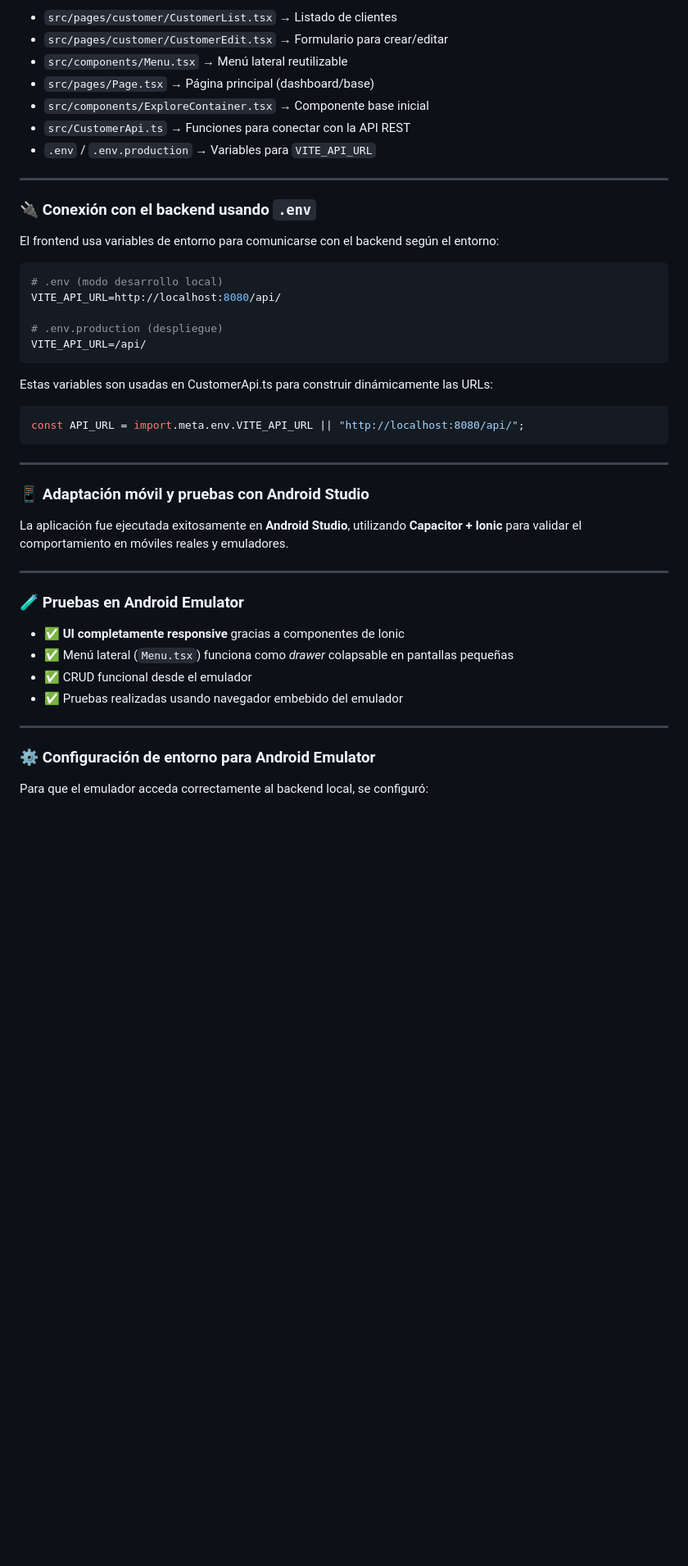
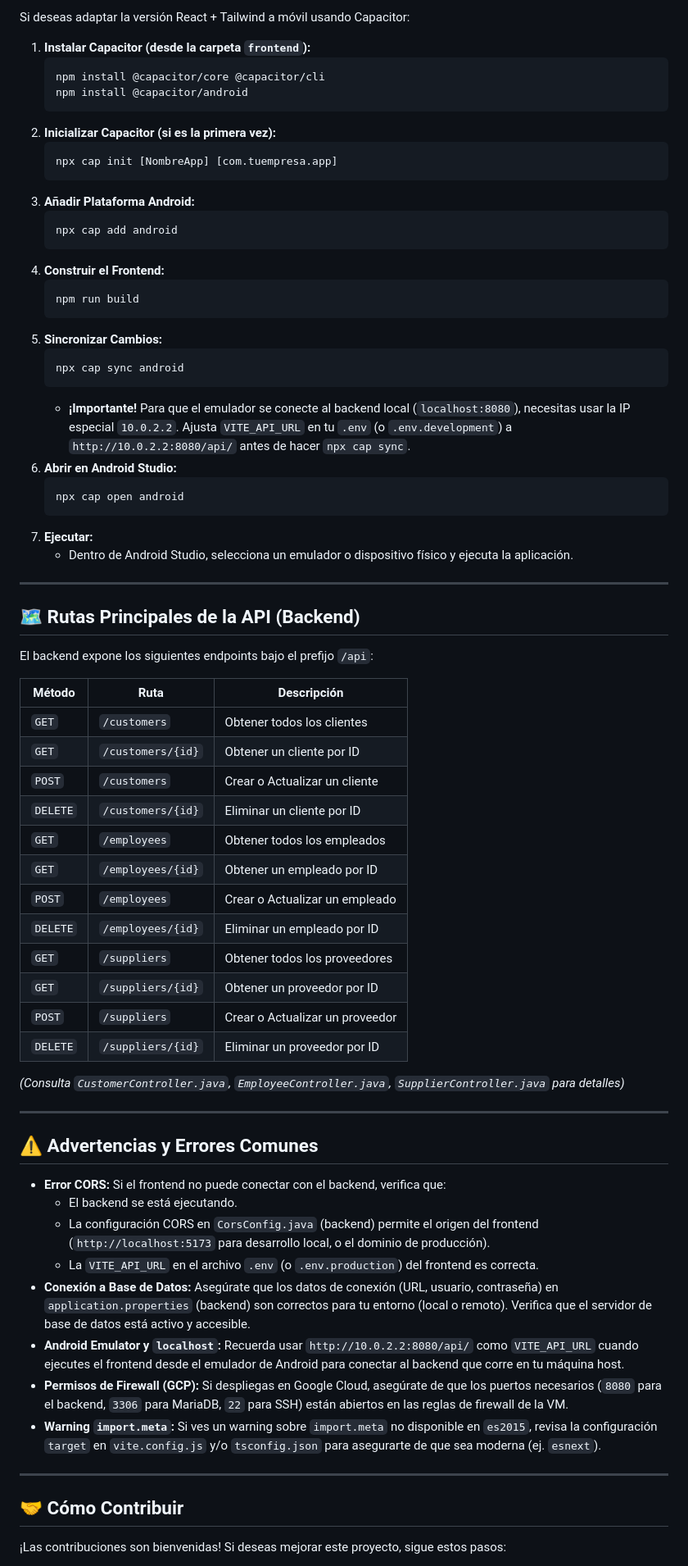
Before and after one commit to Delnr91/GestionDeClientes, a Markdown page: README.md, the part around the change printed below. Shown: that part at 82% size. GitHub-like rendering; blank space fills up the shorter version.

````diff
--- a/README.md
+++ b/README.md
@@ -125,47 +207,74 @@ El frontend está construido con **React**, usando el motor de desarrollo modern
 
-- `src/pages/customer/CustomerList.tsx` → Listado de clientes
-- `src/pages/customer/CustomerEdit.tsx` → Formulario para crear/editar
-- `src/components/Menu.tsx` → Menú lateral reutilizable
-- `src/pages/Page.tsx` → Página principal (dashboard/base)
-- `src/components/ExploreContainer.tsx` → Componente base inicial
-- `src/CustomerApi.ts` → Funciones para conectar con la API REST
-- `.env` / `.env.production` → Variables para `VITE_API_URL`
+Si deseas adaptar la versión React + Tailwind a móvil usando Capacitor:
+
+1.  **Instalar Capacitor (desde la carpeta `frontend`):**
+    ```bash
+    npm install @capacitor/core @capacitor/cli
+    npm install @capacitor/android
+    ```
+2.  **Inicializar Capacitor (si es la primera vez):**
+    ```bash
+    npx cap init [NombreApp] [com.tuempresa.app]
+    ```
+3.  **Añadir Plataforma Android:**
+    ```bash
+    npx cap add android
+    ```
+4.  **Construir el Frontend:**
+    ```bash
+    npm run build
+    ```
+5.  **Sincronizar Cambios:**
+    ```bash
+    npx cap sync android
+    ```
+    * **¡Importante!** Para que el emulador se conecte al backend local (`localhost:8080`), necesitas usar la IP especial `10.0.2.2`. Ajusta `VITE_API_URL` en tu `.env` (o `.env.development`) a `http://10.0.2.2:8080/api/` antes de hacer `npx cap sync`.
+6.  **Abrir en Android Studio:**
+    ```bash
+    npx cap open android
+    ```
+7.  **Ejecutar:**
+    * Dentro de Android Studio, selecciona un emulador o dispositivo físico y ejecuta la aplicación.
 
 ---
 
-### 🔌 Conexión con el backend usando `.env`
+## 🗺️ Rutas Principales de la API (Backend)
 
-El frontend usa variables de entorno para comunicarse con el backend según el entorno:
+El backend expone los siguientes endpoints bajo el prefijo `/api`:
 
-```env
-# .env (modo desarrollo local)
-VITE_API_URL=http://localhost:8080/api/
+| Método | Ruta                  | Descripción                      |
+| ------ | --------------------- | -------------------------------- |
+| `GET`  | `/customers`          | Obtener todos los clientes       |
+| `GET`  | `/customers/{id}`     | Obtener un cliente por ID        |
+| `POST` | `/customers`          | Crear o Actualizar un cliente    |
+| `DELETE`| `/customers/{id}`     | Eliminar un cliente por ID       |
+| `GET`  | `/employees`          | Obtener todos los empleados      |
+| `GET`  | `/employees/{id}`     | Obtener un empleado por ID       |
+| `POST` | `/employees`          | Crear o Actualizar un empleado   |
+| `DELETE`| `/employees/{id}`     | Eliminar un empleado por ID      |
+| `GET`  | `/suppliers`          | Obtener todos los proveedores    |
+| `GET`  | `/suppliers/{id}`     | Obtener un proveedor por ID      |
+| `POST` | `/suppliers`          | Crear o Actualizar un proveedor  |
+| `DELETE`| `/suppliers/{id}`     | Eliminar un proveedor por ID     |
 
-# .env.production (despliegue)
-VITE_API_URL=/api/
-```
-Estas variables son usadas en CustomerApi.ts para construir dinámicamente las URLs:
-
-```bash
-const API_URL = import.meta.env.VITE_API_URL || "http://localhost:8080/api/";
-```
----
-### 📱 Adaptación móvil y pruebas con Android Studio
-
-La aplicación fue ejecutada exitosamente en **Android Studio**, utilizando **Capacitor + Ionic** para validar el comportamiento en móviles reales y emuladores.
+*(Consulta `CustomerController.java`, `EmployeeController.java`, `SupplierController.java` para detalles)*
 
 ---
 
-### 🧪 Pruebas en Android Emulator
+## ⚠️ Advertencias y Errores Comunes
 
-- ✅ **UI completamente responsive** gracias a componentes de Ionic
-- ✅ Menú lateral (`Menu.tsx`) funciona como *drawer* colapsable en pantallas pequeñas
-- ✅ CRUD funcional desde el emulador
-- ✅ Pruebas realizadas usando navegador embebido del emulador
+* **Error CORS:** Si el frontend no puede conectar con el backend, verifica que:
+    * El backend se está ejecutando.
+    * La configuración CORS en `CorsConfig.java` (backend) permite el origen del frontend (`http://localhost:5173` para desarrollo local, o el dominio de producción).
+    * La `VITE_API_URL` en el archivo `.env` (o `.env.production`) del frontend es correcta.
+* **Conexión a Base de Datos:** Asegúrate que los datos de conexión (URL, usuario, contraseña) en `application.properties` (backend) son correctos para tu entorno (local o remoto). Verifica que el servidor de base de datos está activo y accesible.
+* **Android Emulator y `localhost`:** Recuerda usar `http://10.0.2.2:8080/api/` como `VITE_API_URL` cuando ejecutes el frontend desde el emulador de Android para conectar al backend que corre en tu máquina host.
+* **Permisos de Firewall (GCP):** Si despliegas en Google Cloud, asegúrate de que los puertos necesarios (`8080` para el backend, `3306` para MariaDB, `22` para SSH) están abiertos en las reglas de firewall de la VM.
+* **Warning `import.meta`:** Si ves un warning sobre `import.meta` no disponible en `es2015`, revisa la configuración `target` en `vite.config.js` y/o `tsconfig.json` para asegurarte de que sea moderna (ej. `esnext`).
 
 ---
 
-### ⚙️ Configuración de entorno para Android Emulator
+## 🤝 Cómo Contribuir
 
-Para que el emulador acceda correctamente al backend local, se configuró:
+¡Las contribuciones son bienvenidas! Si deseas mejorar este proyecto, sigue estos pasos:
 
````
Also changed, not shown: other parts of README.md (+204 -268 lines).
